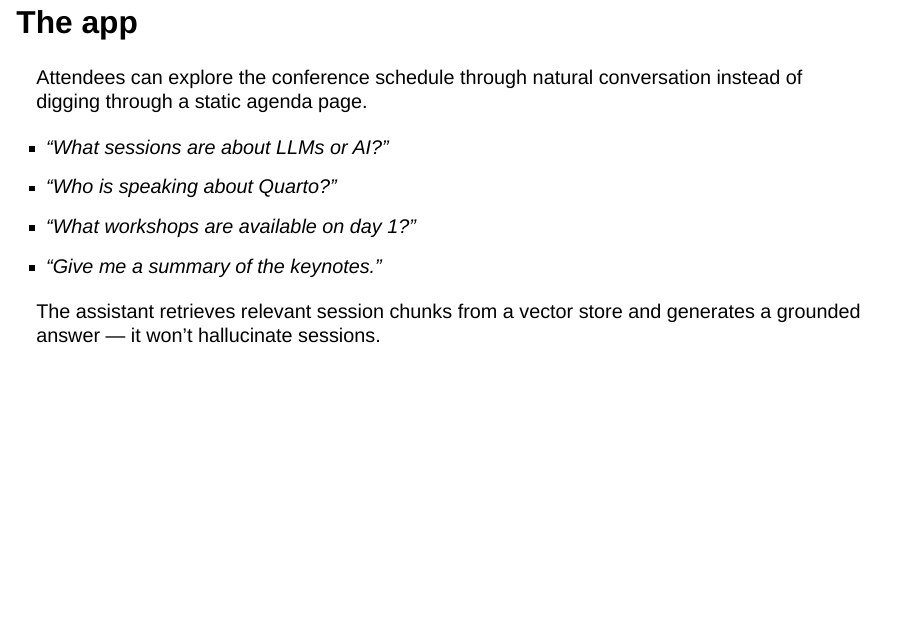
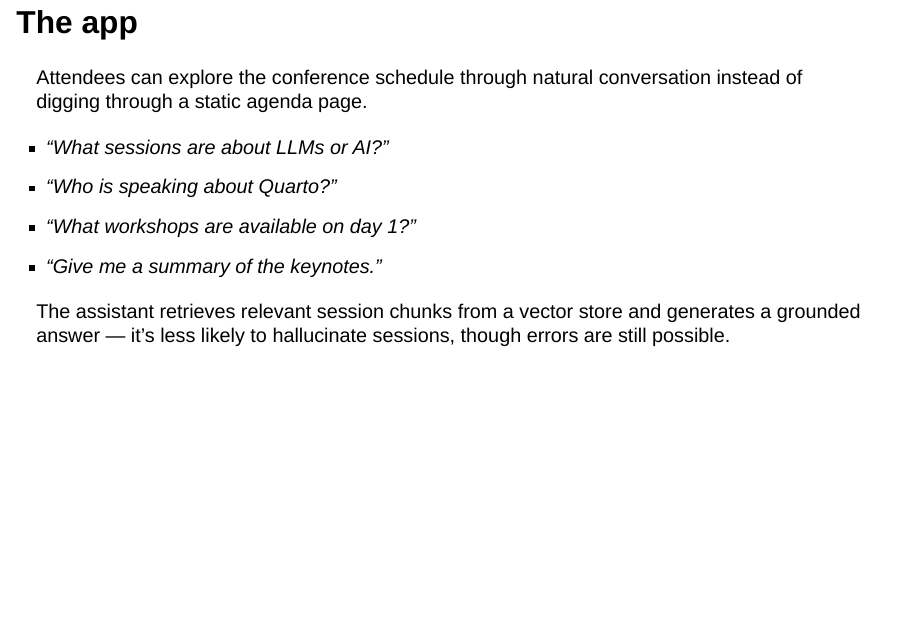
Before and after one commit to parmsam/quarto-liveurl, a Quarto document (example-chat.qmd): page 4 of 6. Rendered offline with R 4.5, knitr and Pandoc in place of Quarto, with nearby package versions; drawn as Slidy slides in place of the format the file asks for.

Commit message:
docs: add agenda chat example to README and soften hallucination claim
Co-Authored-By: Claude Sonnet 4.6 <noreply@anthropic.com>

```diff
--- a/example-chat.qmd
+++ b/example-chat.qmd
@@ -53,7 +53,8 @@ instead of digging through a static agenda page.
 - *"Give me a summary of the keynotes."*
 
 The assistant retrieves relevant session chunks from a vector store and
-generates a grounded answer — it won't hallucinate sessions.
+generates a grounded answer — it's less likely to hallucinate sessions,
+though errors are still possible.
 
 ## How it was built {.smaller}
 
```
Also changed, not shown: README.md.
